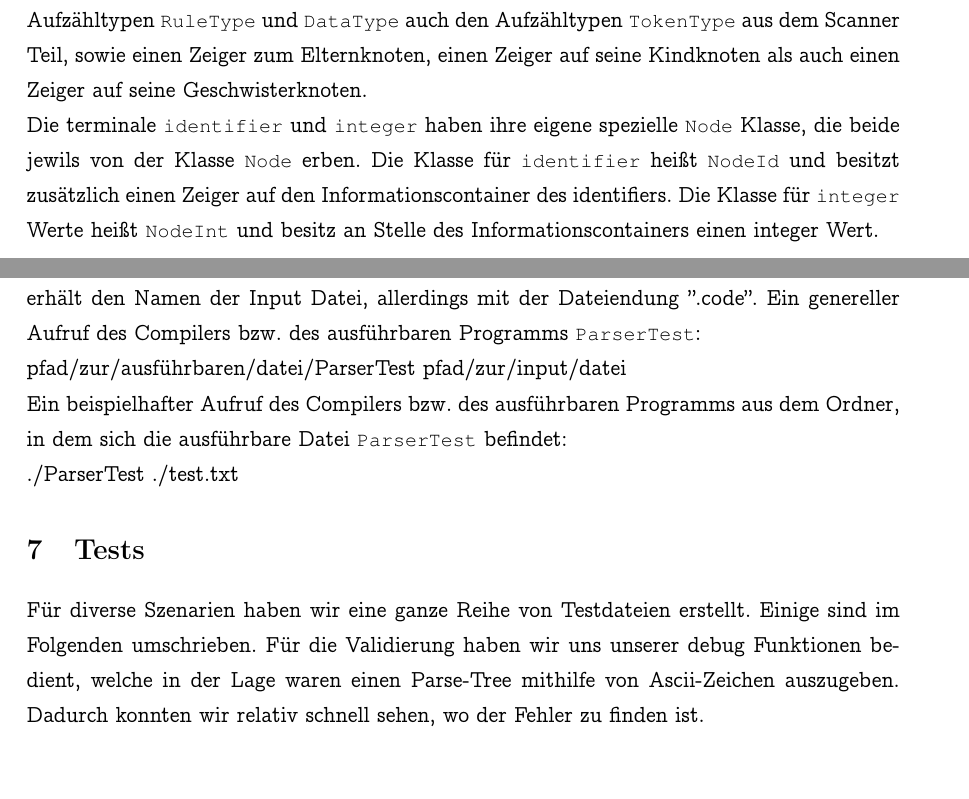
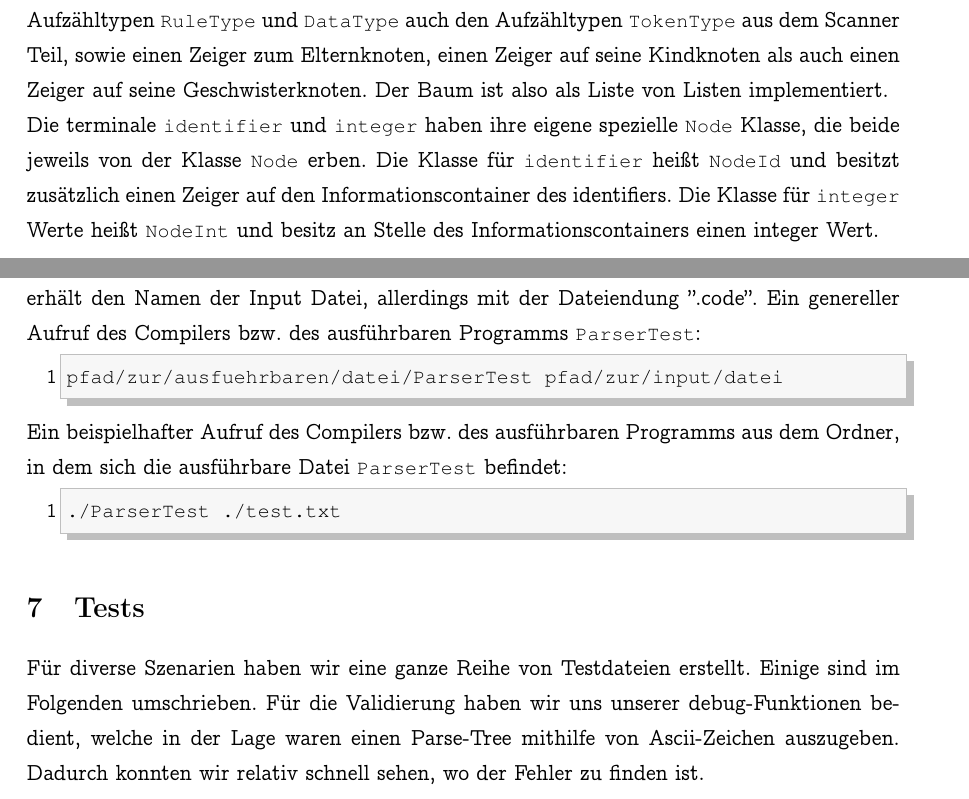
Before and after one commit to Donmanu/SysProg, a LaTeX document (Docu/Parser.tex): two parts of pages 5 and 12 of 14, joined at a grey line, cut so that both start at the same text, the shorter picture padded with empty space. Compiled offline with pdfLaTeX.

Commit message:
Typo fixes in parser docu

```diff
--- a/Docu/Parser.tex
+++ b/Docu/Parser.tex
@@ -80,7 +80,7 @@ final      %|draft,     wie Bilder eingebunden sind
                      \hbox{\scriptsize.}\hbox{\scriptsize.}}}
                      =}
 \lstset{
-  basicstyle=\small\ttfamily, % make monospac
+  basicstyle=\small\ttfamily, % make monospace
   backgroundcolor=\color{lightgray},
   columns=fixed,    % make monospace?
   keepspaces=true,
@@ -94,7 +94,7 @@ final      %|draft,     wie Bilder eingebunden sind
   showstringspaces=false,
   captionpos=b,     % bottom
   xleftmargin=2em,   % enough for 99 lines
-  escapechar=!     % LaTeX inside code segments
+  escapechar=!     % for LaTeX inside code segments
 }
 \renewcommand\lstlistingname{Quelltext} % Sag Babel, wie es das Label "Listing" übersetzen soll
 \renewcommand\lstlistlistingname{Quelltextverzeichnis} % Sag Babel, wie es den Titel "Listings" übersetzen soll
@@ -169,9 +169,9 @@ Der Aufzähltyp \code{DataType} besitzt die Werte \code{noType}, \code{intType},
 
 \section{Die Klasse Node} \label{sec:node}
 \subsection{Aufgabe der Node}
-Eine Node repräsentiert einen Knoten des Parse-Tree, weshalb für jedes terminal als auch jedes nicht-terminal ein Knoten angelegt wird. Ein Knoten enthält neben den oben genannten Aufzähltypen \code{RuleType} und \code{DataType} auch den Aufzähltypen \code{TokenType} aus dem Scanner Teil, sowie einen Zeiger zum Elternknoten, einen Zeiger auf seine Kindknoten als auch einen Zeiger auf seine Geschwisterknoten.
+Eine Node repräsentiert einen Knoten des Parse-Tree, weshalb für jedes terminal als auch jedes nicht-terminal ein Knoten angelegt wird. Ein Knoten enthält neben den oben genannten Aufzähltypen \code{RuleType} und \code{DataType} auch den Aufzähltypen \code{TokenType} aus dem Scanner Teil, sowie einen Zeiger zum Elternknoten, einen Zeiger auf seine Kindknoten als auch einen Zeiger auf seine Geschwisterknoten. Der Baum ist also als Liste von Listen implementiert.
 \newline
-Die terminale \code{identifier} und \code{integer} haben ihre eigene spezielle \code{Node} Klasse, die beide jewils von der Klasse \code{Node} erben. Die Klasse für \code{identifier} heißt \code{NodeId} und besitzt zusätzlich einen Zeiger auf den Informationscontainer des identifiers. Die Klasse für \code{integer} Werte heißt \code{NodeInt} und besitz an Stelle des Informationscontainers einen integer Wert.
+Die terminale \code{identifier} und \code{integer} haben ihre eigene spezielle \code{Node} Klasse, die beide jeweils von der Klasse \code{Node} erben. Die Klasse für \code{identifier} heißt \code{NodeId} und besitzt zusätzlich einen Zeiger auf den Informationscontainer des identifiers. Die Klasse für \code{integer} Werte heißt \code{NodeInt} und besitz an Stelle des Informationscontainers einen integer Wert.
 
 \subsection{Funktionen der Node}
 Sowohl die Klasse \code{Node}, als auch die abgeleiteten Klassen \code{NodeId} und \code{NodeInt} verfügen über alle relevanten \code{getter} und \code{setter} Methoden. Weiterhin können neue Kindknoten und Geschwisterknoten über die Funktionen addChild(Node* child) und addSibling(Node* sibling) hinzugefügt werden. Zusätzlich gibt es die Funktion removeNode(Node* node), mit der es möglich ist einen Knoten aus dem Parse-Tree zu entfernen. Diese Funktion wird in unserem Compiler Projekt dazu verwendet diejenigen nicht-terminalen Knoten zu entfernen, die einen $\epsilon$-Übergang gemäß der gegebenen Grammatik zulassen (z.B. DECLS) und einen solchen auch haben.
@@ -394,15 +394,16 @@ Die Funktion \code{makeCode(Node* node)} ist für die Codeerzeugung zuständig.
 
 \subsection{Programmaufruf}
 Um den Compiler nutzen zu können, muss diesem nur eine Input Datei übergeben werden, die vom Scanner genutzt wird. Die Output Datei wird vom Compiler selbst erzeugt und erhält den Namen der Input Datei, allerdings mit der Dateiendung ''.code''. Ein genereller Aufruf des Compilers bzw. des ausführbaren Programms \code{ParserTest}:
-\newline
-pfad/zur/ausführbaren/datei/ParserTest pfad/zur/input/datei
-\newline
+\begin{lstlisting}[language=PseudoCode, caption={}, label=lst:callParser1]
+pfad/zur/ausfuehrbaren/datei/ParserTest pfad/zur/input/datei
+\end{lstlisting}
 Ein beispielhafter Aufruf des Compilers bzw. des ausführbaren Programms aus dem Ordner, in dem sich die ausführbare Datei \code{ParserTest} befindet:
-\newline
+\begin{lstlisting}[language=PseudoCode, caption={}, label=lst:callParser2]
 ./ParserTest ./test.txt
+\end{lstlisting}
 
 \section{Tests}
-Für diverse Szenarien haben wir eine ganze Reihe von Testdateien erstellt. Einige sind im Folgenden umschrieben. Für die Validierung haben wir uns unserer debug Funktionen bedient, welche in der Lage waren einen Parse-Tree mithilfe von Ascii-Zeichen auszugeben. Dadurch konnten wir relativ schnell sehen, wo der Fehler zu finden ist.
+Für diverse Szenarien haben wir eine ganze Reihe von Testdateien erstellt. Einige sind im Folgenden umschrieben. Für die Validierung haben wir uns unserer debug-Funktionen bedient, welche in der Lage waren einen Parse-Tree mithilfe von Ascii-Zeichen auszugeben. Dadurch konnten wir relativ schnell sehen, wo der Fehler zu finden ist.
 
 \begin{description}
 \item{\texttt{parserTest.txt}} Das kleine Testprogramm auf Seite 16 der begleitenden Folien.
```
Also changed, not shown: Docu/Parser.tex (16 more changed lines).
